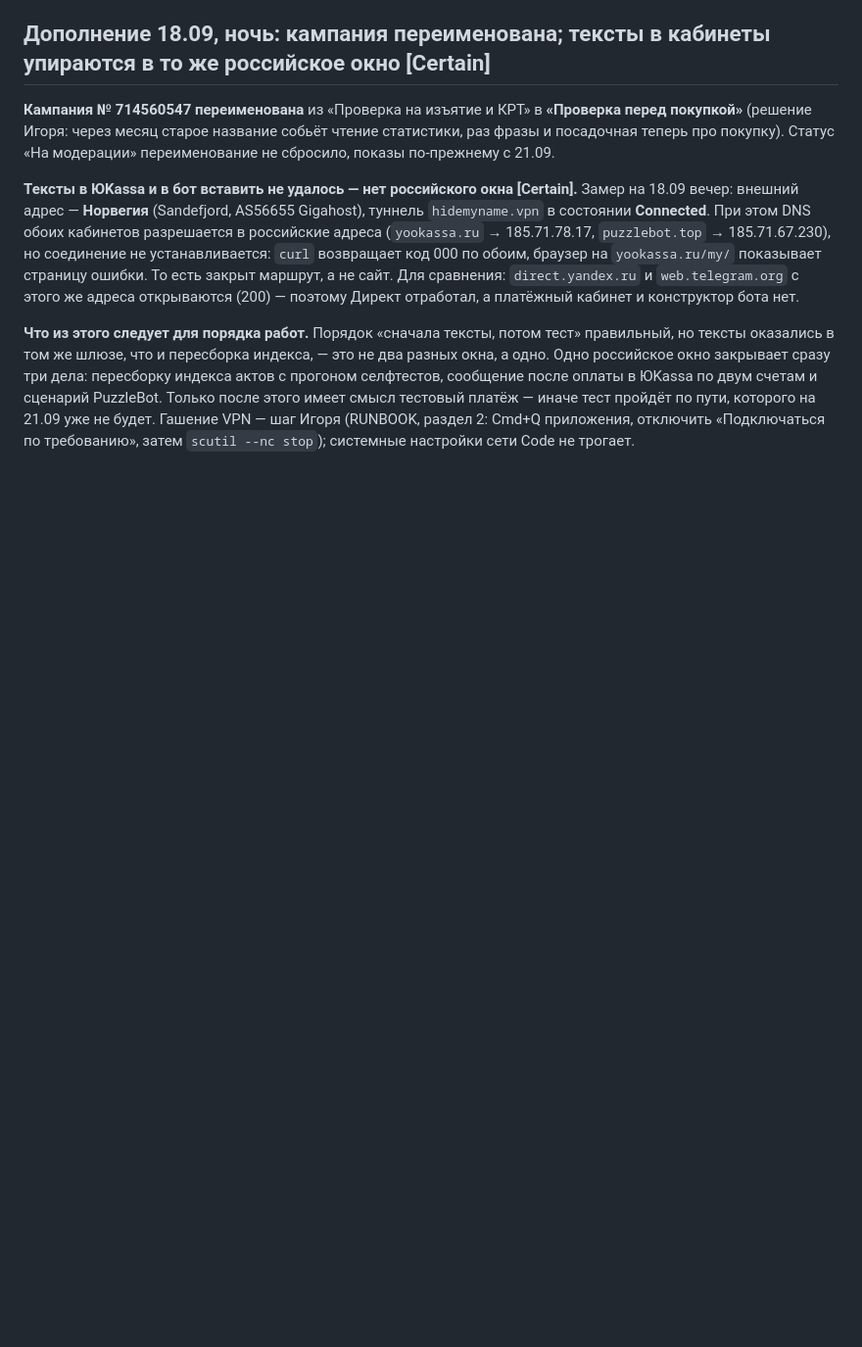
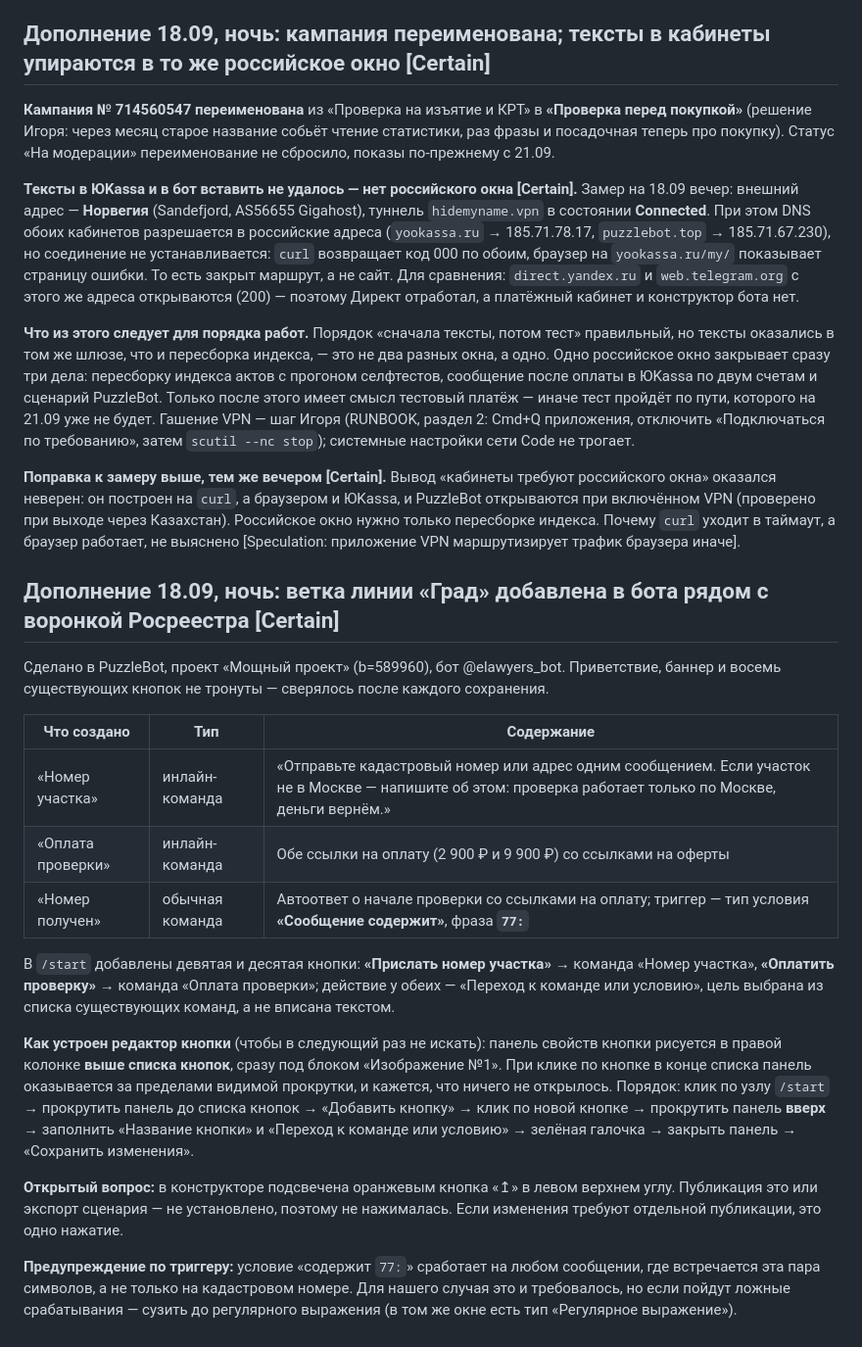
Before and after one commit to elawyersgroup-alt/elg-docs, a Markdown page: otchety/zakaz-i-kanaly-2026-09-18.md, the part around the change. Shown at 98% size. GitHub-like rendering; blank space fills up the shorter version.

Commit message:
Ветка линии «Град» добавлена в бота рядом с воронкой Росреестра: две кнопки, три команды, триггер на «77:»; поправка — кабинеты открываются и с VPN
Co-Authored-By: Claude Opus 5 <noreply@anthropic.com>

```diff
--- a/otchety/zakaz-i-kanaly-2026-09-18.md
+++ b/otchety/zakaz-i-kanaly-2026-09-18.md
@@ -216,3 +216,23 @@
 **Тексты в ЮKassa и в бот вставить не удалось — нет российского окна [Certain].** Замер на 18.09 вечер: внешний адрес — **Норвегия** (Sandefjord, AS56655 Gigahost), туннель `hidemyname.vpn` в состоянии **Connected**. При этом DNS обоих кабинетов разрешается в российские адреса (`yookassa.ru` → 185.71.78.17, `puzzlebot.top` → 185.71.67.230), но соединение не устанавливается: `curl` возвращает код 000 по обоим, браузер на `yookassa.ru/my/` показывает страницу ошибки. То есть закрыт маршрут, а не сайт. Для сравнения: `direct.yandex.ru` и `web.telegram.org` с этого же адреса открываются (200) — поэтому Директ отработал, а платёжный кабинет и конструктор бота нет.
 
 **Что из этого следует для порядка работ.** Порядок «сначала тексты, потом тест» правильный, но тексты оказались в том же шлюзе, что и пересборка индекса, — это не два разных окна, а одно. Одно российское окно закрывает сразу три дела: пересборку индекса актов с прогоном селфтестов, сообщение после оплаты в ЮKassa по двум счетам и сценарий PuzzleBot. Только после этого имеет смысл тестовый платёж — иначе тест пройдёт по пути, которого на 21.09 уже не будет. Гашение VPN — шаг Игоря (RUNBOOK, раздел 2: Cmd+Q приложения, отключить «Подключаться по требованию», затем `scutil --nc stop`); системные настройки сети Code не трогает.
+
+**Поправка к замеру выше, тем же вечером [Certain].** Вывод «кабинеты требуют российского окна» оказался неверен: он построен на `curl`, а браузером и ЮKassa, и PuzzleBot открываются при включённом VPN (проверено при выходе через Казахстан). Российское окно нужно только пересборке индекса. Почему `curl` уходит в таймаут, а браузер работает, не выяснено [Speculation: приложение VPN маршрутизирует трафик браузера иначе].
+
+## Дополнение 18.09, ночь: ветка линии «Град» добавлена в бота рядом с воронкой Росреестра [Certain]
+
+Сделано в PuzzleBot, проект «Мощный проект» (b=589960), бот @elawyers_bot. Приветствие, баннер и восемь существующих кнопок не тронуты — сверялось после каждого сохранения.
+
+| Что создано | Тип | Содержание |
+| --- | --- | --- |
+| «Номер участка» | инлайн-команда | «Отправьте кадастровый номер или адрес одним сообщением. Если участок не в Москве — напишите об этом: проверка работает только по Москве, деньги вернём.» |
+| «Оплата проверки» | инлайн-команда | Обе ссылки на оплату (2 900 ₽ и 9 900 ₽) со ссылками на оферты |
+| «Номер получен» | обычная команда | Автоответ о начале проверки со ссылками на оплату; триггер — тип условия **«Сообщение содержит»**, фраза **`77:`** |
+
+В `/start` добавлены девятая и десятая кнопки: **«Прислать номер участка»** → команда «Номер участка», **«Оплатить проверку»** → команда «Оплата проверки»; действие у обеих — «Переход к команде или условию», цель выбрана из списка существующих команд, а не вписана текстом.
+
+**Как устроен редактор кнопки** (чтобы в следующий раз не искать): панель свойств кнопки рисуется в правой колонке **выше списка кнопок**, сразу под блоком «Изображение №1». При клике по кнопке в конце списка панель оказывается за пределами видимой прокрутки, и кажется, что ничего не открылось. Порядок: клик по узлу `/start` → прокрутить панель до списка кнопок → «Добавить кнопку» → клик по новой кнопке → прокрутить панель **вверх** → заполнить «Название кнопки» и «Переход к команде или условию» → зелёная галочка → закрыть панель → «Сохранить изменения».
+
+**Открытый вопрос:** в конструкторе подсвечена оранжевым кнопка «↥» в левом верхнем углу. Публикация это или экспорт сценария — не установлено, поэтому не нажималась. Если изменения требуют отдельной публикации, это одно нажатие.
+
+**Предупреждение по триггеру:** условие «содержит `77:`» сработает на любом сообщении, где встречается эта пара символов, а не только на кадастровом номере. Для нашего случая это и требовалось, но если пойдут ложные срабатывания — сузить до регулярного выражения (в том же окне есть тип «Регулярное выражение»).
```
